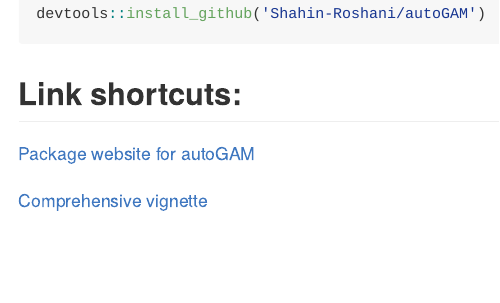
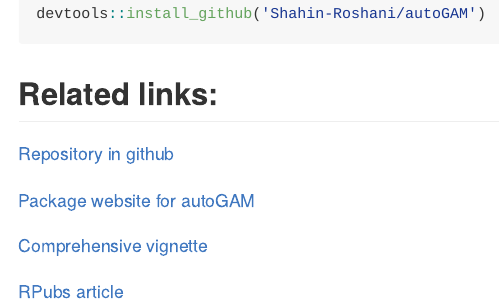
Before and after one commit to Shahin-Roshani/autoGAM, an R Markdown document (README.Rmd): the page in a window 1100 px wide, from 340 px down. The pictures show the output file README.md that the author committed with the source, drawn offline in the style of GitHub.

Commit message:
added RPubs doc

````diff
--- a/README.Rmd
+++ b/README.Rmd
@@ -30,8 +30,12 @@
 devtools::install_github('Shahin-Roshani/autoGAM')
 ```
 
-## Link shortcuts:
+## Related links:
+
+[Repository in github](https://github.com/Shahin-Roshani/autoGAM)
 
 [Package website for autoGAM](https://shahin-roshani.github.io/autoGAM/)
 
 [Comprehensive vignette](https://shahin-roshani.github.io/autoGAM/articles/autoGAM.html)
+
+[RPubs article](https://rpubs.com/ShahinRoshani/autoGAM)
````
Also changed, not shown: README.md, pkgdown/favicon/apple-touch-icon-120x120.png, pkgdown/favicon/apple-touch-icon-152x152.png, pkgdown/favicon/apple-touch-icon-180x180.png, pkgdown/favicon/apple-touch-icon-60x60.png, pkgdown/favicon/apple-touch-icon-76x76.png, pkgdown/favicon/apple-touch-icon.png, pkgdown/favicon/favicon-16x16.png, pkgdown/favicon/favicon-32x32.png, 1 other file.
